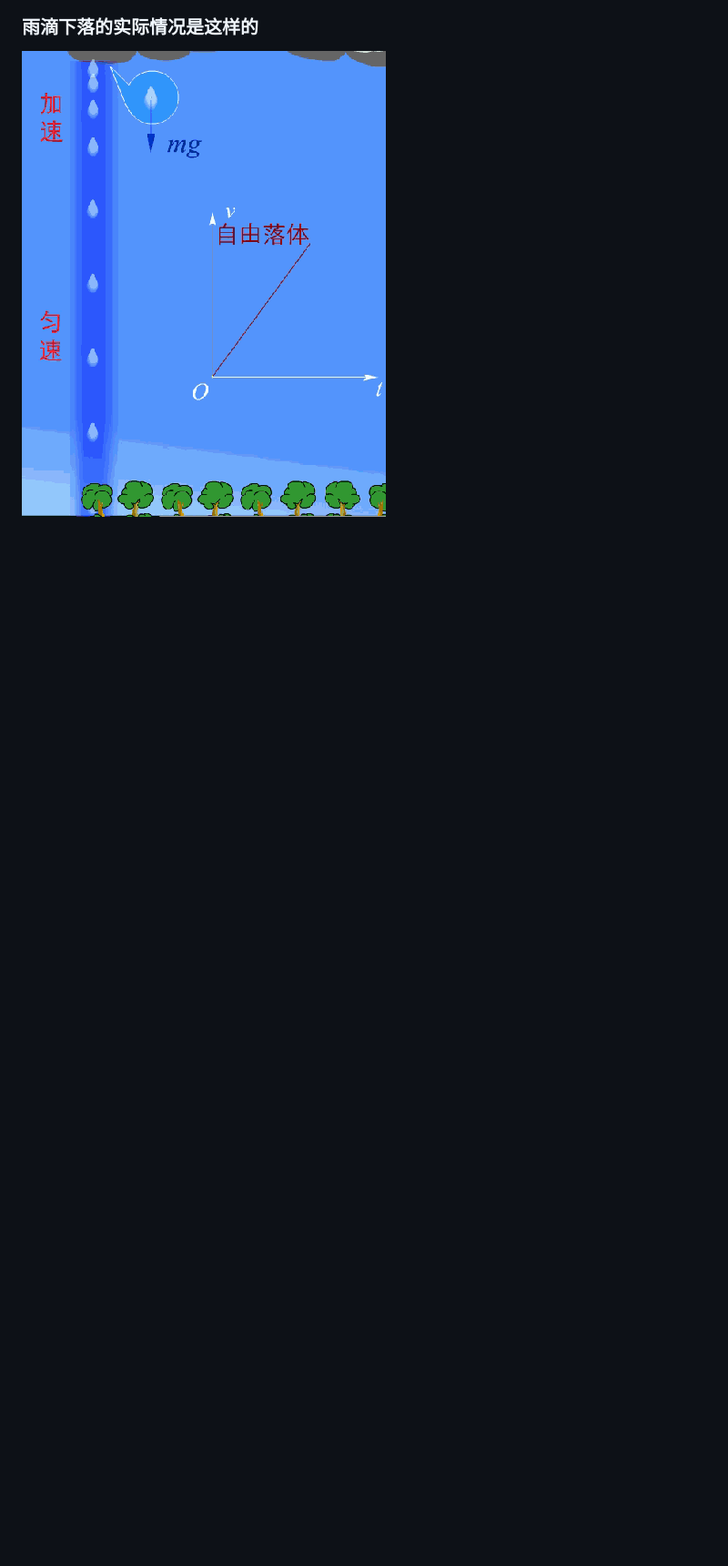
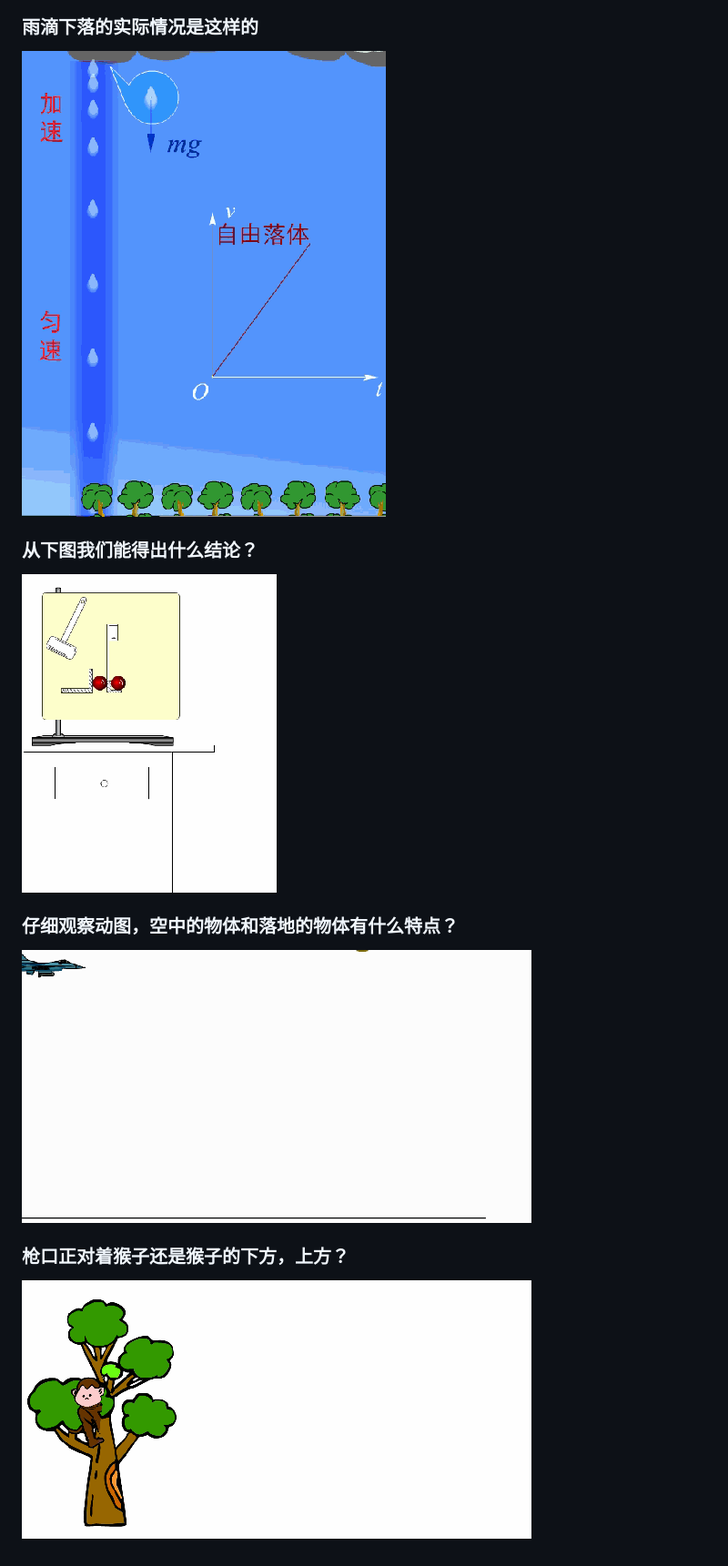
Before and after one commit to yasenstar/self_learning, a Markdown page: physics/highschool-physics.md, the part around the change. Shown: that part at 91% size. Drawn GitHub-style; pictures changed too: physics/img/15-ball-drop.gif (added), physics/img/16-object-drop.gif (added), physics/img/17-monkey.gif (added); blank space fills up the shorter version.

Commit message:
object

```diff
--- a/physics/highschool-physics.md
+++ b/physics/highschool-physics.md
@@ -63,3 +63,15 @@
 ### 雨滴下落的实际情况是这样的
 
 ![雨滴下落的实际情况](img/14-rain-drop.gif)
+
+### 从下图我们能得出什么结论？
+
+![ball drop](img/15-ball-drop.gif)
+
+### 仔细观察动图，空中的物体和落地的物体有什么特点？
+
+![空中的物体和落地的物体](img/16-object-drop.gif)
+
+### 枪口正对着猴子还是猴子的下方，上方？
+
+![猴子](img/17-monkey.gif)
```
